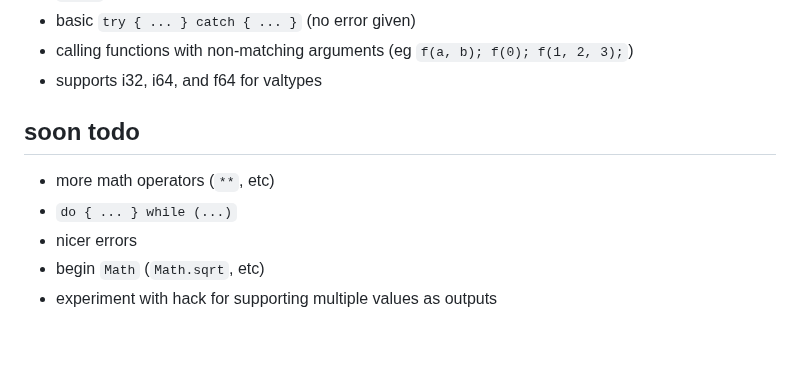
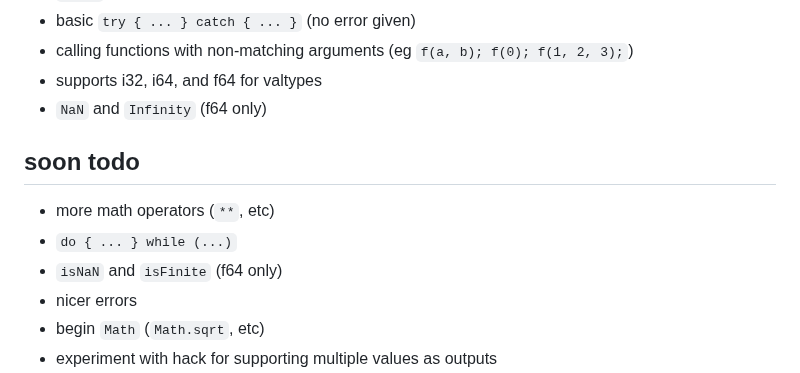
Before and after one commit to CanadaHonk/porffor, a Markdown page: README.md, the part around the change. GitHub-like rendering; blank space fills up the shorter version.

Commit message:
readme: update

```diff
--- a/README.md
+++ b/README.md
@@ -65,10 +65,12 @@ see [optimizations](#optimizations) for opts implemented/supported.
 - basic `try { ... } catch { ... }` (no error given)
 - calling functions with non-matching arguments (eg `f(a, b); f(0); f(1, 2, 3);`)
 - supports i32, i64, and f64 for valtypes
+- `NaN` and `Infinity` (f64 only)
 
 ## soon todo
 - more math operators (`**`, etc)
 - `do { ... } while (...)`
+- `isNaN` and `isFinite` (f64 only)
 - nicer errors
 - begin `Math` (`Math.sqrt`, etc)
 - experiment with hack for supporting multiple values as outputs
```
